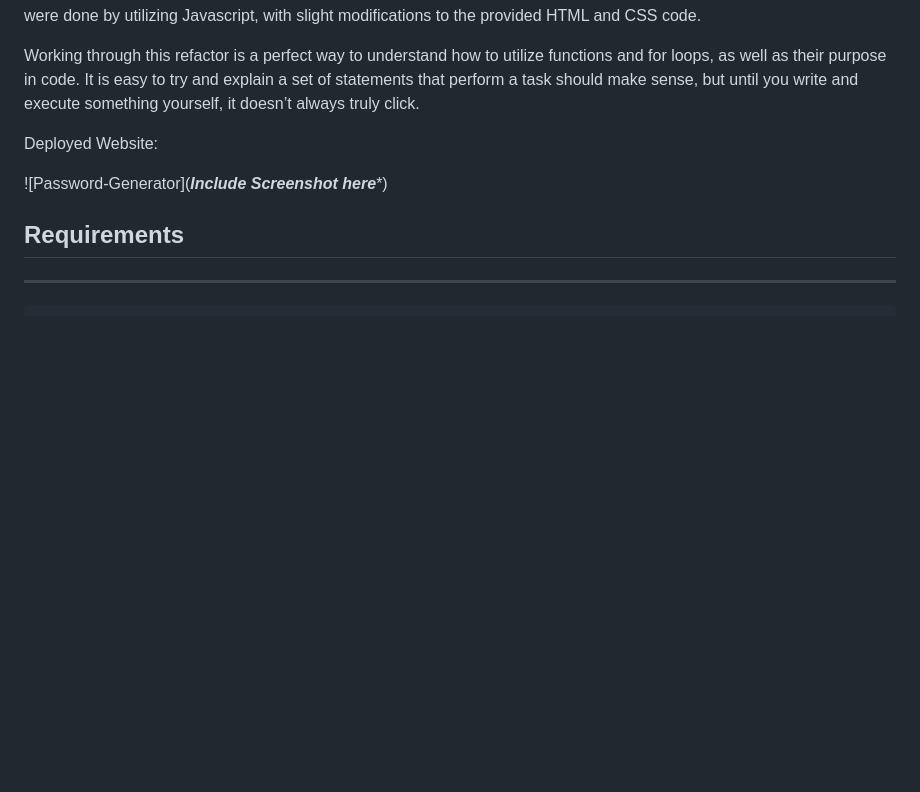
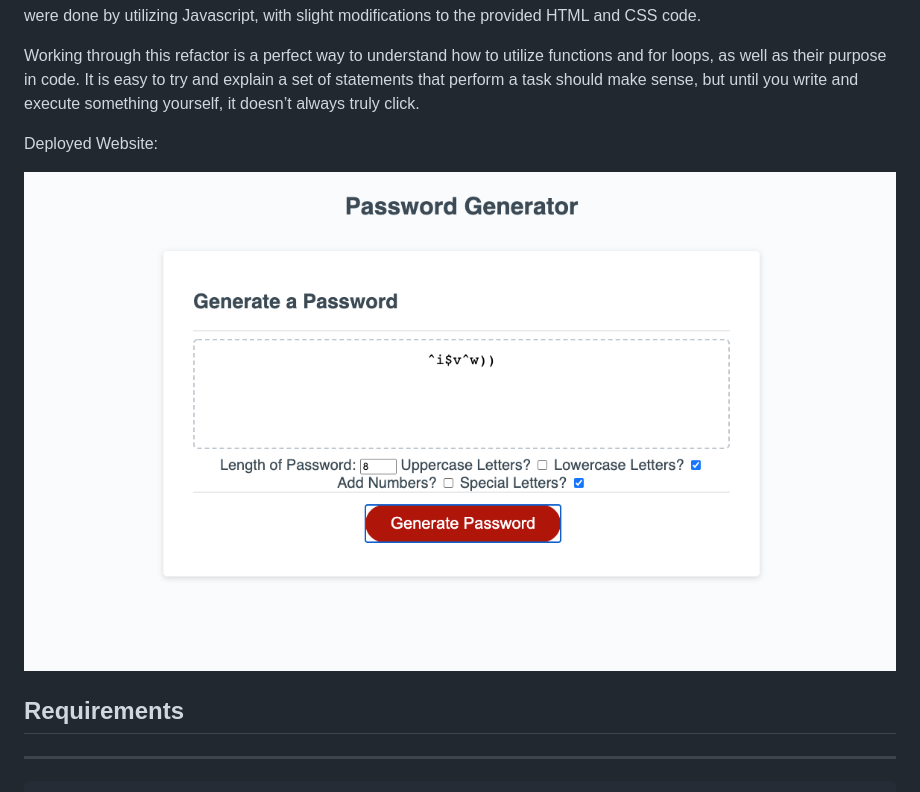
Before and after one commit to haleighspurlock/password-generator_js, a Markdown page: README.md, the part around the change. Drawn GitHub-style; pictures changed too: assets/pass-gen-ss.png (added); blank space fills up the shorter version.

Commit message:
updated readme with ss and working links

```diff
--- a/README.md
+++ b/README.md
@@ -16,7 +16,7 @@ Working through this refactor is a perfect way to understand how to utilize func
 
 Deployed Website:
 
-![Password-Generator](*****Include Screenshot here******)
+![Password-Generator](assets/pass-gen-ss.png)
 
 ## Requirements
 ---
```
